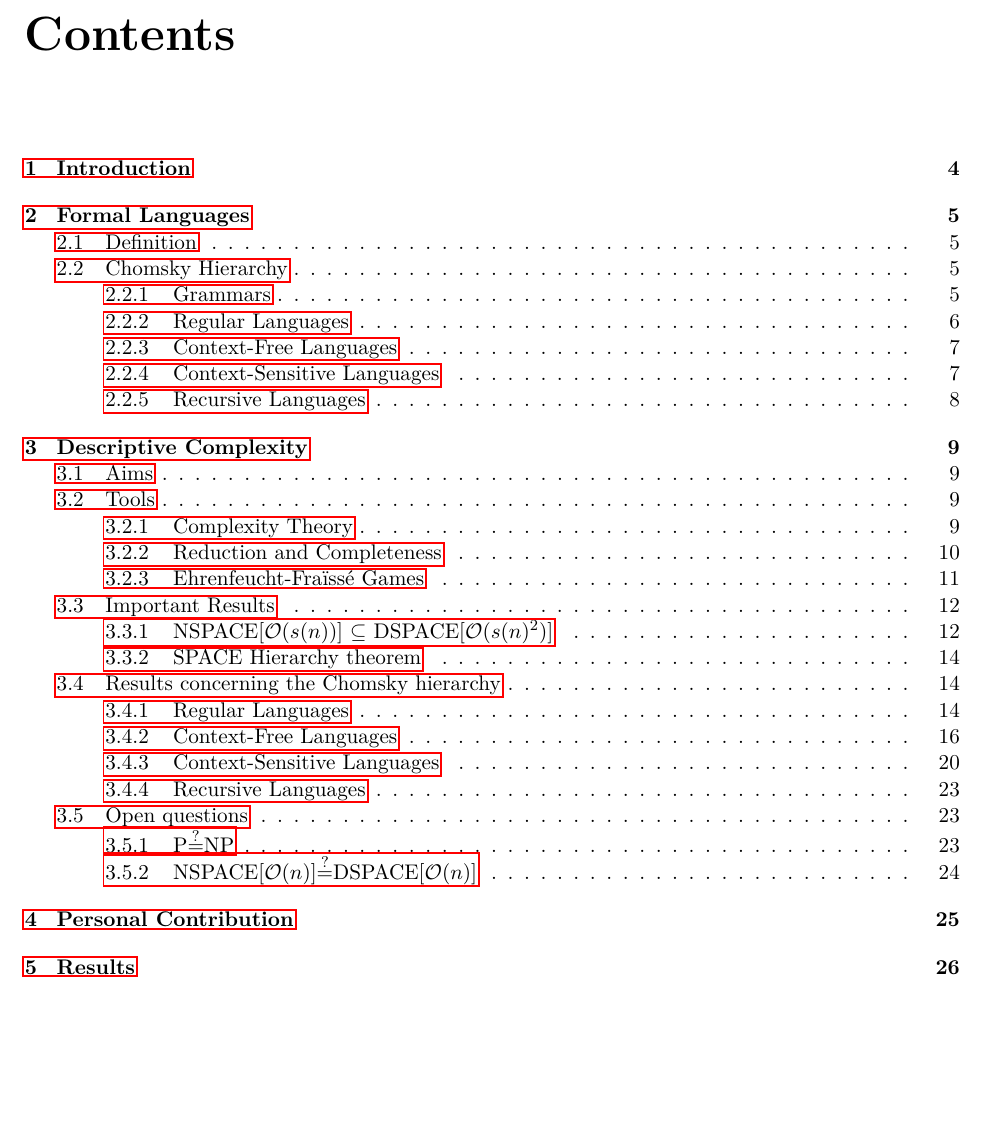
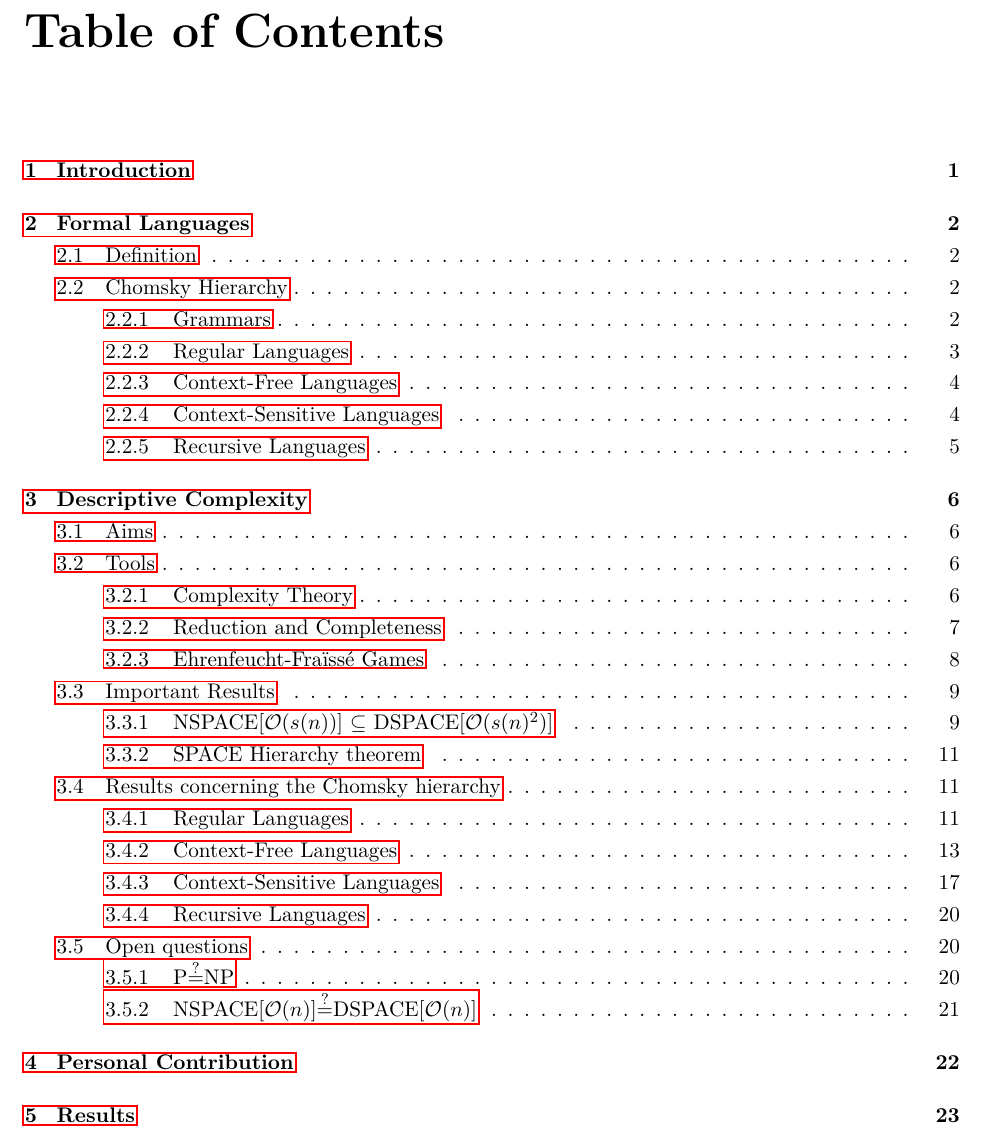
Before and after one commit to 42kangaroo/maturarbeit-documentation, a LaTeX thesis (MA-Documentation.tex): part of page 2 of 38 before the commit and part of page 3 of 38 after it, cut at the place of the change, the shorter picture padded with empty space. Compiled offline with pdfLaTeX.

Commit message:
formatting page numbers

```diff
--- a/MA-Documentation.tex
+++ b/MA-Documentation.tex
@@ -155,6 +155,9 @@ bookmarksnumbered=true     % Kapitelnummern in Lesezeichen?
 \newtheorem{define}{Definition}[chapter]
 \theoremstyle{definition}
 \newtheorem{exmp}{Example}[chapter]
+\addto\captionsbritish{
+\renewcommand{\contentsname}{Table of Contents}
+}
 % ========== ENDE VON METADATEN ===========
 
 
@@ -176,6 +185,6 @@ bookmarksnumbered=true     % Kapitelnummern in Lesezeichen?
+\pagenumbering{roman}
 \tableofcontents %          \
 \newpage %                  \
 % --------------------------
 
-
 % =========== START VON STYLING ===========
```
Also changed, not shown: out/MA-Documentation.pdf, MA-Documentation.tex (10 more changed lines).
